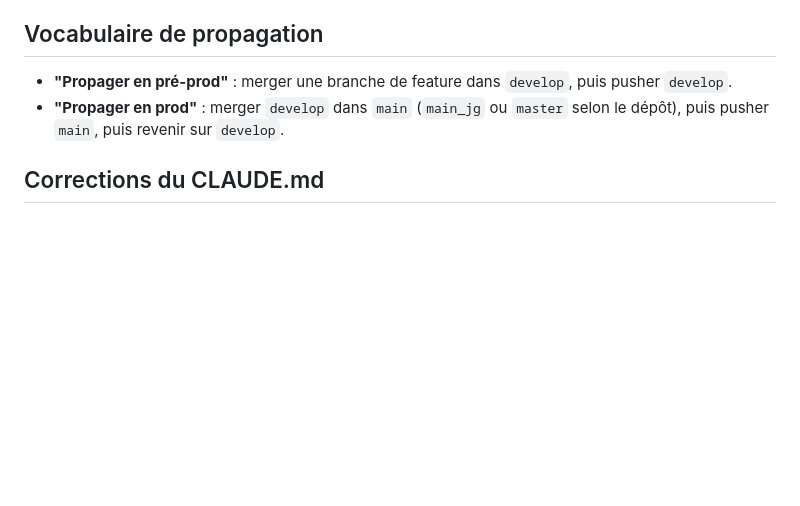
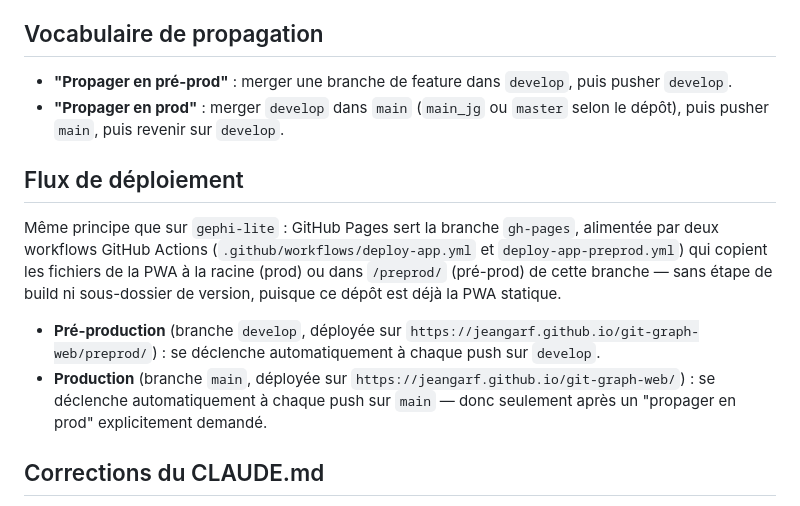
Before and after one commit to JeanGarf/git-graph-web, a Markdown page: CLAUDE.md, the part around the change. GitHub-like rendering; blank space fills up the shorter version.

Commit message:
Documente le flux de déploiement gh-pages / preprod
Décrit le mécanisme mis en place (deploy-app.yml et
deploy-app-preprod.yml, calqués sur gephi-lite) et les deux URLs
de prod et pré-prod.

Co-Authored-By: Claude Sonnet 5 <noreply@anthropic.com>
Claude-Session: https://claude.ai/code/session_01JUbhZSdkYLacjVL8YCVKUQ

```diff
--- a/CLAUDE.md
+++ b/CLAUDE.md
@@ -151,6 +151,19 @@ if (res.ok) {
 - **"Propager en prod"** : merger `develop` dans `main` (`main_jg` ou `master` selon le dépôt), puis
   pusher `main`, puis revenir sur `develop`.
 
+## Flux de déploiement
+
+Même principe que sur `gephi-lite` : GitHub Pages sert la branche `gh-pages`, alimentée par deux
+workflows GitHub Actions (`.github/workflows/deploy-app.yml` et `deploy-app-preprod.yml`) qui
+copient les fichiers de la PWA à la racine (prod) ou dans `/preprod/` (pré-prod) de cette branche —
+sans étape de build ni sous-dossier de version, puisque ce dépôt est déjà la PWA statique.
+
+- **Pré-production** (branche `develop`, déployée sur `https://jeangarf.github.io/git-graph-web/preprod/`) :
+  se déclenche automatiquement à chaque push sur `develop`.
+- **Production** (branche `main`, déployée sur `https://jeangarf.github.io/git-graph-web/`) :
+  se déclenche automatiquement à chaque push sur `main` — donc seulement après un "propager en prod"
+  explicitement demandé.
+
 ## Corrections du CLAUDE.md
 
 Toute correction du `CLAUDE.md` doit **toujours** être faite dans la branche `feature/claude_md`,
```
